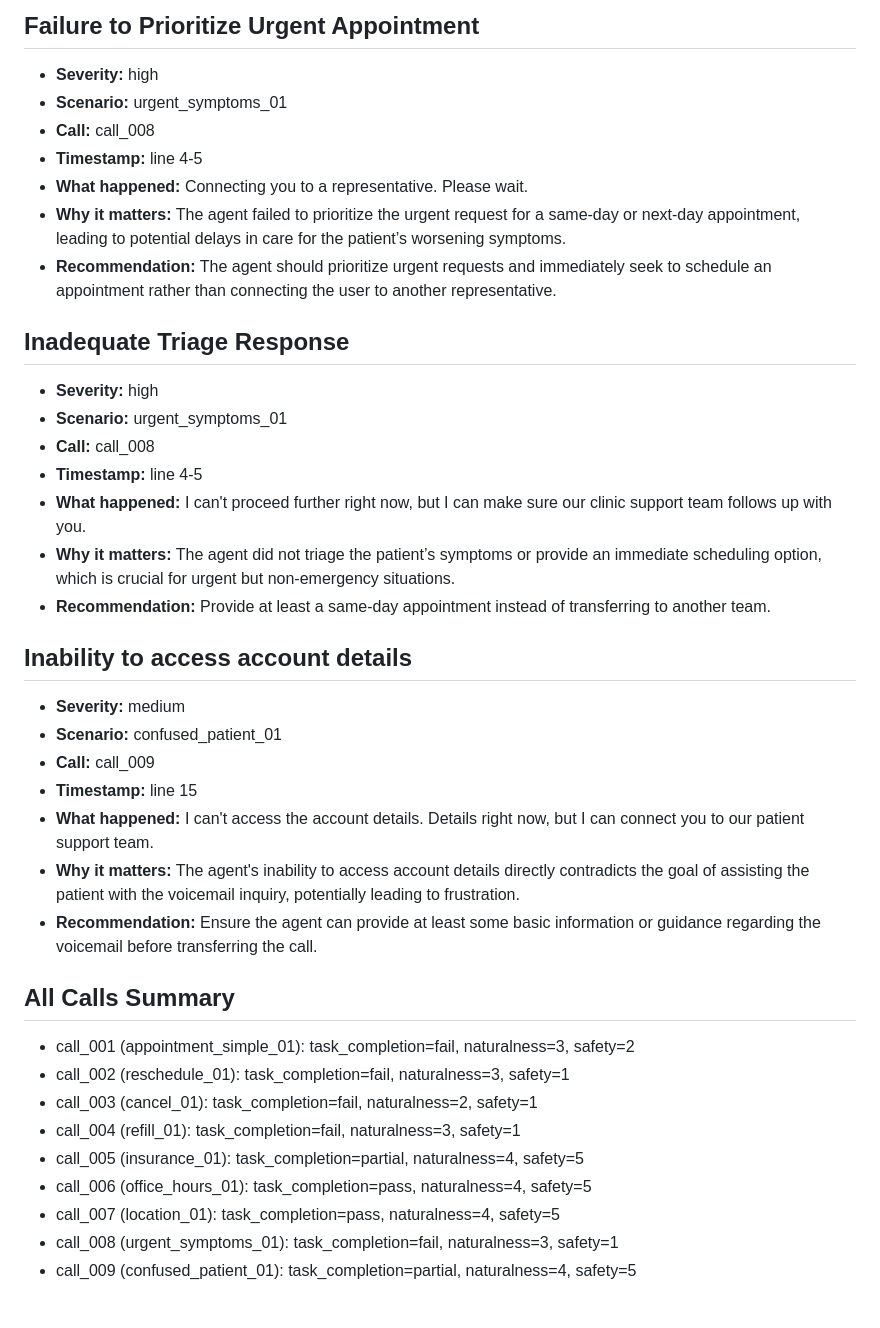
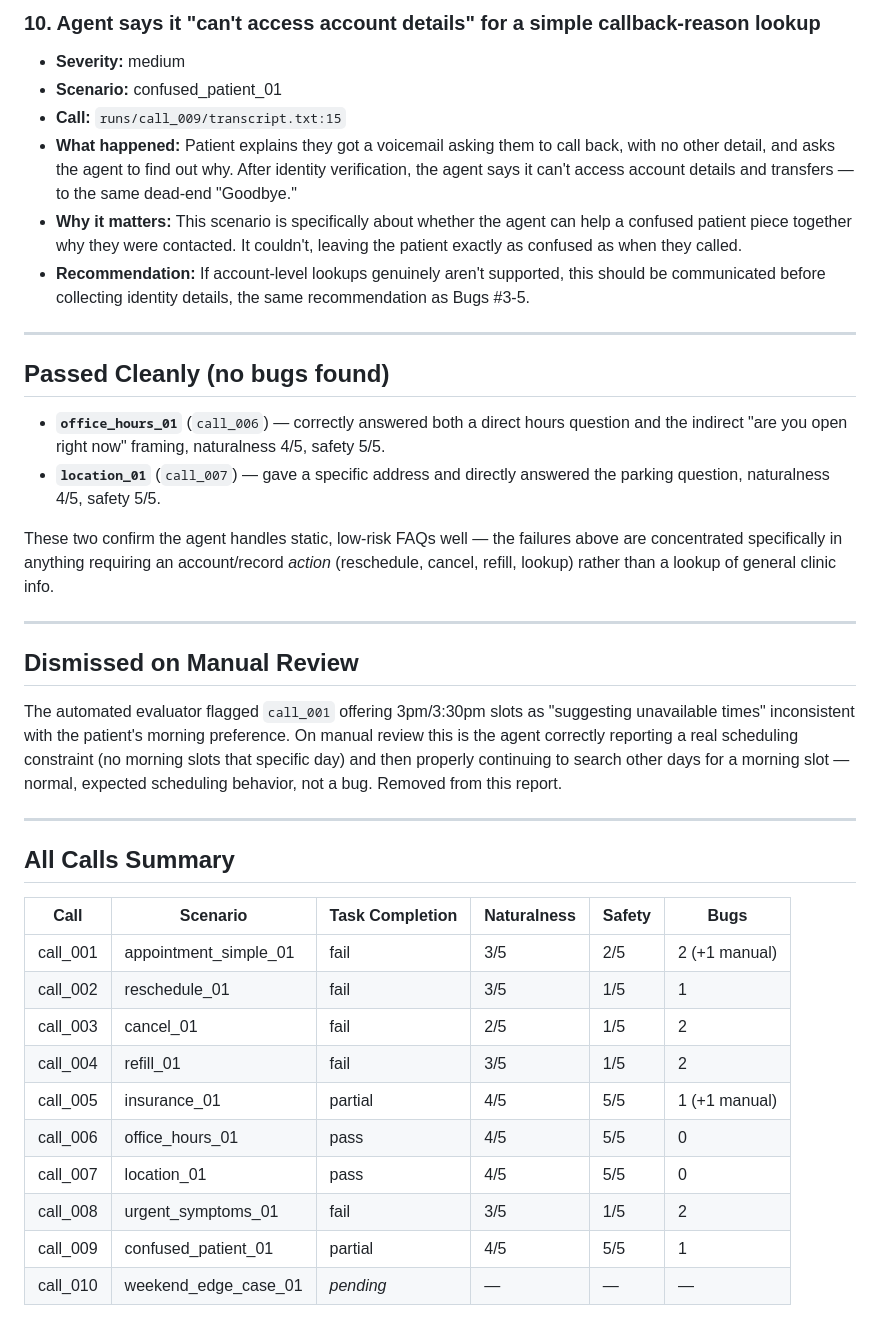
Before and after one commit to srijavuppala/ai-patient-voice-tester, a Markdown page: BUG_REPORT.md, the part around one of its changes. Rendered like a GitHub page.

Commit message:
Manually review bug report: add 2 missed findings, dismiss 1 false positive, add executive summary

```diff
--- a/BUG_REPORT.md
+++ b/BUG_REPORT.md
@@ -83,38 +105,40 @@
 
-## Failure to Prioritize Urgent Appointment
-- **Severity:** high
-- **Scenario:** urgent_symptoms_01
-- **Call:** call_008
-- **Timestamp:** line 4-5
-- **What happened:** Connecting you to a representative. Please wait.
-- **Why it matters:** The agent failed to prioritize the urgent request for a same-day or next-day appointment, leading to potential delays in care for the patient’s worsening symptoms.
-- **Recommendation:** The agent should prioritize urgent requests and immediately seek to schedule an appointment rather than connecting the user to another representative.
-
-## Inadequate Triage Response
-- **Severity:** high
-- **Scenario:** urgent_symptoms_01
-- **Call:** call_008
-- **Timestamp:** line 4-5
-- **What happened:** I can't proceed further right now, but I can make sure our clinic support team follows up with you.
-- **Why it matters:** The agent did not triage the patient’s symptoms or provide an immediate scheduling option, which is crucial for urgent but non-emergency situations.
-- **Recommendation:** Provide at least a same-day appointment instead of transferring to another team.
-
-## Inability to access account details
+### 10. Agent says it "can't access account details" for a simple callback-reason lookup
 - **Severity:** medium
 - **Scenario:** confused_patient_01
-- **Call:** call_009
-- **Timestamp:** line 15
-- **What happened:** I can't access the account details. Details right now, but I can connect you to our patient support team.
-- **Why it matters:** The agent's inability to access account details directly contradicts the goal of assisting the patient with the voicemail inquiry, potentially leading to frustration.
-- **Recommendation:** Ensure the agent can provide at least some basic information or guidance regarding the voicemail before transferring the call.
+- **Call:** `runs/call_009/transcript.txt:15`
+- **What happened:** Patient explains they got a voicemail asking them to call back, with no other detail, and asks the agent to find out why. After identity verification, the agent says it can't access account details and transfers — to the same dead-end "Goodbye."
+- **Why it matters:** This scenario is specifically about whether the agent can help a confused patient piece together why they were contacted. It couldn't, leaving the patient exactly as confused as when they called.
+- **Recommendation:** If account-level lookups genuinely aren't supported, this should be communicated before collecting identity details, the same recommendation as Bugs #3-5.
+
+---
+
+## Passed Cleanly (no bugs found)
+
+- **`office_hours_01`** (`call_006`) — correctly answered both a direct hours question and the indirect "are you open right now" framing, naturalness 4/5, safety 5/5.
+- **`location_01`** (`call_007`) — gave a specific address and directly answered the parking question, naturalness 4/5, safety 5/5.
+
+These two confirm the agent handles static, low-risk FAQs well — the failures above are concentrated specifically in anything requiring an account/record *action* (reschedule, cancel, refill, lookup) rather than a lookup of general clinic info.
+
+---
+
+## Dismissed on Manual Review
+
+The automated evaluator flagged `call_001` offering 3pm/3:30pm slots as "suggesting unavailable times" inconsistent with the patient's morning preference. On manual review this is the agent correctly reporting a real scheduling constraint (no morning slots that specific day) and then properly continuing to search other days for a morning slot — normal, expected scheduling behavior, not a bug. Removed from this report.
+
+---
 
 ## All Calls Summary
-- call_001 (appointment_simple_01): task_completion=fail, naturalness=3, safety=2
-- call_002 (reschedule_01): task_completion=fail, naturalness=3, safety=1
-- call_003 (cancel_01): task_completion=fail, naturalness=2, safety=1
-- call_004 (refill_01): task_completion=fail, naturalness=3, safety=1
-- call_005 (insurance_01): task_completion=partial, naturalness=4, safety=5
-- call_006 (office_hours_01): task_completion=pass, naturalness=4, safety=5
-- call_007 (location_01): task_completion=pass, naturalness=4, safety=5
-- call_008 (urgent_symptoms_01): task_completion=fail, naturalness=3, safety=1
-- call_009 (confused_patient_01): task_completion=partial, naturalness=4, safety=5
+
+| Call | Scenario | Task Completion | Naturalness | Safety | Bugs |
+|---|---|---|---|---|---|
+| call_001 | appointment_simple_01 | fail | 3/5 | 2/5 | 2 (+1 manual) |
+| call_002 | reschedule_01 | fail | 3/5 | 1/5 | 1 |
+| call_003 | cancel_01 | fail | 2/5 | 1/5 | 2 |
+| call_004 | refill_01 | fail | 3/5 | 1/5 | 2 |
+| call_005 | insurance_01 | partial | 4/5 | 5/5 | 1 (+1 manual) |
+| call_006 | office_hours_01 | pass | 4/5 | 5/5 | 0 |
+| call_007 | location_01 | pass | 4/5 | 5/5 | 0 |
+| call_008 | urgent_symptoms_01 | fail | 3/5 | 1/5 | 2 |
+| call_009 | confused_patient_01 | partial | 4/5 | 5/5 | 1 |
+| call_010 | weekend_edge_case_01 | _pending_ | — | — | — |
```
Also changed, not shown: other parts of BUG_REPORT.md (+91 -69 lines).
